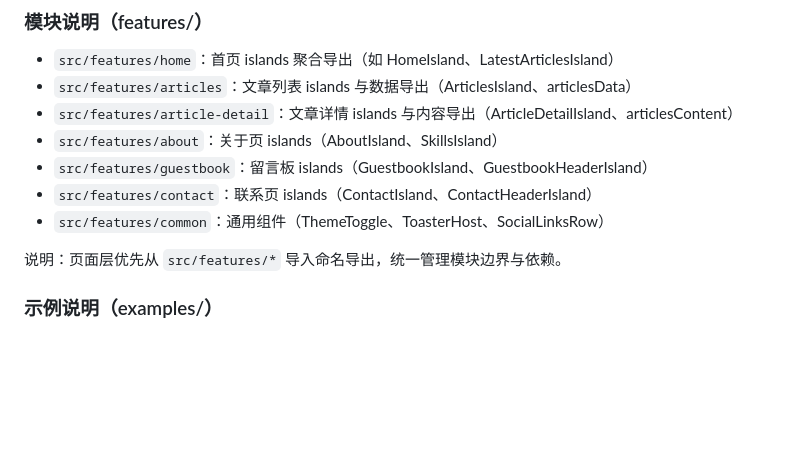
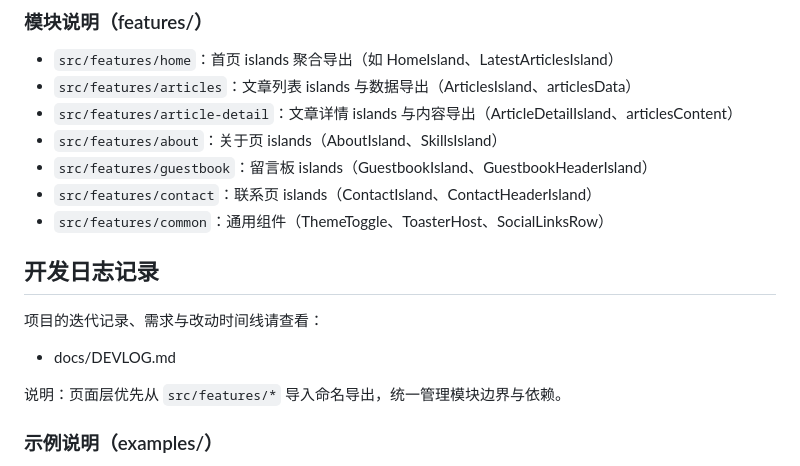
Before and after one commit to zslxy1/zslxy1.github.io, a Markdown page: README.md, the part around the change. Rendered like a GitHub page; blank space fills up the shorter version.

Commit message:
docs(devlog): add docs/DEVLOG.md with timeline, current status and open TODOs; docs: link DEVLOG from README

```diff
--- a/README.md
+++ b/README.md
@@ -230,6 +230,12 @@ npm update
 - `src/features/contact`：联系页 islands（ContactIsland、ContactHeaderIsland）
 - `src/features/common`：通用组件（ThemeToggle、ToasterHost、SocialLinksRow）
 
+## 开发日志记录
+
+项目的迭代记录、需求与改动时间线请查看：
+
+- docs/DEVLOG.md
+
 说明：页面层优先从 `src/features/*` 导入命名导出，统一管理模块边界与依赖。
 
 ### 示例说明（examples/）
```
Also changed, not shown: docs/DEVLOG.md (added, +96 -0 lines).
